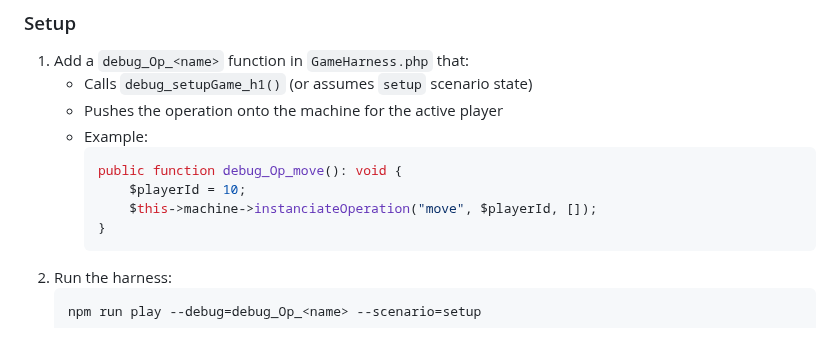
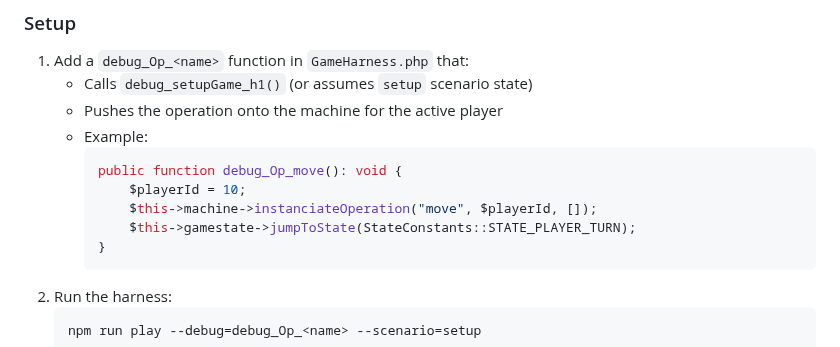
Before and after one commit to elaskavaia/bga-fate, a Markdown page: misc/docs/PROCEDURES.md, the part around the change. Rendered like a GitHub page.

Commit message:
Fix debug function example: jump to STATE_PLAYER_TURN after pushing operation
Co-Authored-By: Claude Sonnet 4.6 <noreply@anthropic.com>

````diff
--- a/misc/docs/PROCEDURES.md
+++ b/misc/docs/PROCEDURES.md
@@ -127,6 +127,7 @@ After implementing an operation, run the harness and inspect `staging/snapshot.h
      public function debug_Op_move(): void {
          $playerId = 10;
          $this->machine->instanciateOperation("move", $playerId, []);
+         $this->gamestate->jumpToState(StateConstants::STATE_PLAYER_TURN);
      }
      ```
 2. Run the harness:
````
